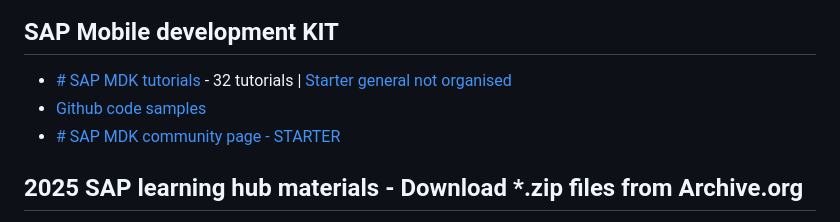
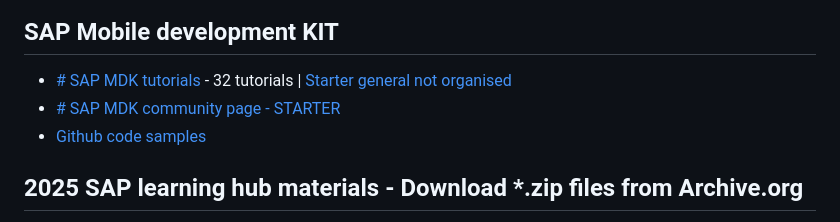
Before and after one commit to Octavius-Dante/Arthelais, a Markdown page: Readme.md, the part around the change. GitHub-like rendering.

```diff
--- a/Readme.md
+++ b/Readme.md
@@ -13,8 +13,9 @@
 </br>
 
 - [# SAP MDK tutorials](https://developers.sap.com/tutorial-navigator.html?tag=software-product%3Atechnology-platform%2Fsap-business-technology-platform%2Fmobile-development-kit-client) - 32 tutorials | [Starter general not organised](https://developers.sap.com/topics/mobile-development-kit.html)
+- [# SAP MDK community page - STARTER](https://pages.community.sap.com/topics/mobile-technology/mobile-development-kit)
 - [Github code samples](https://github.com/topics/mobile-development-kit)
-- [# SAP MDK community page - STARTER](https://pages.community.sap.com/topics/mobile-technology/mobile-development-kit)
+
 
 </br>
 
```
